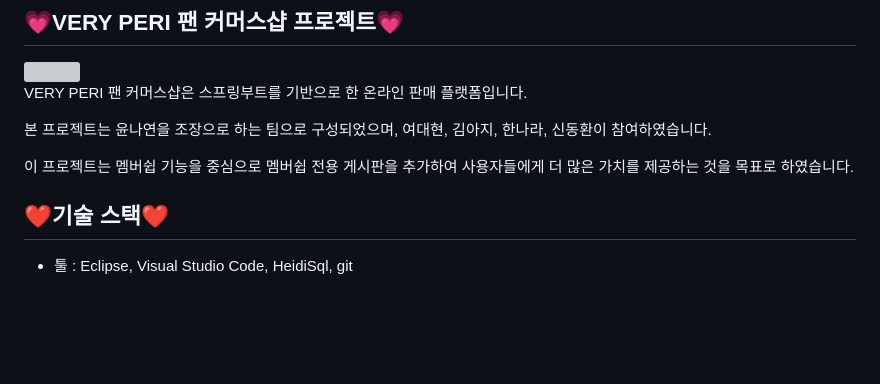
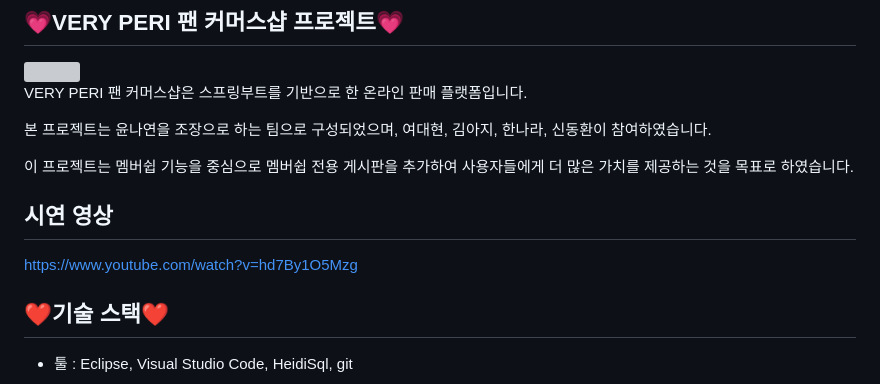
Before and after one commit to dkth1122/Spring_Project, a Markdown page: README.md, the part around the change. Drawn GitHub-style; blank space fills up the shorter version; grey boxes are pictures that could not be loaded.

```diff
--- a/README.md
+++ b/README.md
@@ -11,6 +11,10 @@ VERY PERI 팬 커머스샵은 스프링부트를 기반으로 한 온라인 판
 
 
 이 프로젝트는 멤버쉽 기능을 중심으로 멤버쉽 전용 게시판을 추가하여 사용자들에게 더 많은 가치를 제공하는 것을 목표로 하였습니다.
+
+## 시연 영상
+
+https://www.youtube.com/watch?v=hd7By1O5Mzg
 
 
 ## ❤기술 스택❤
```
